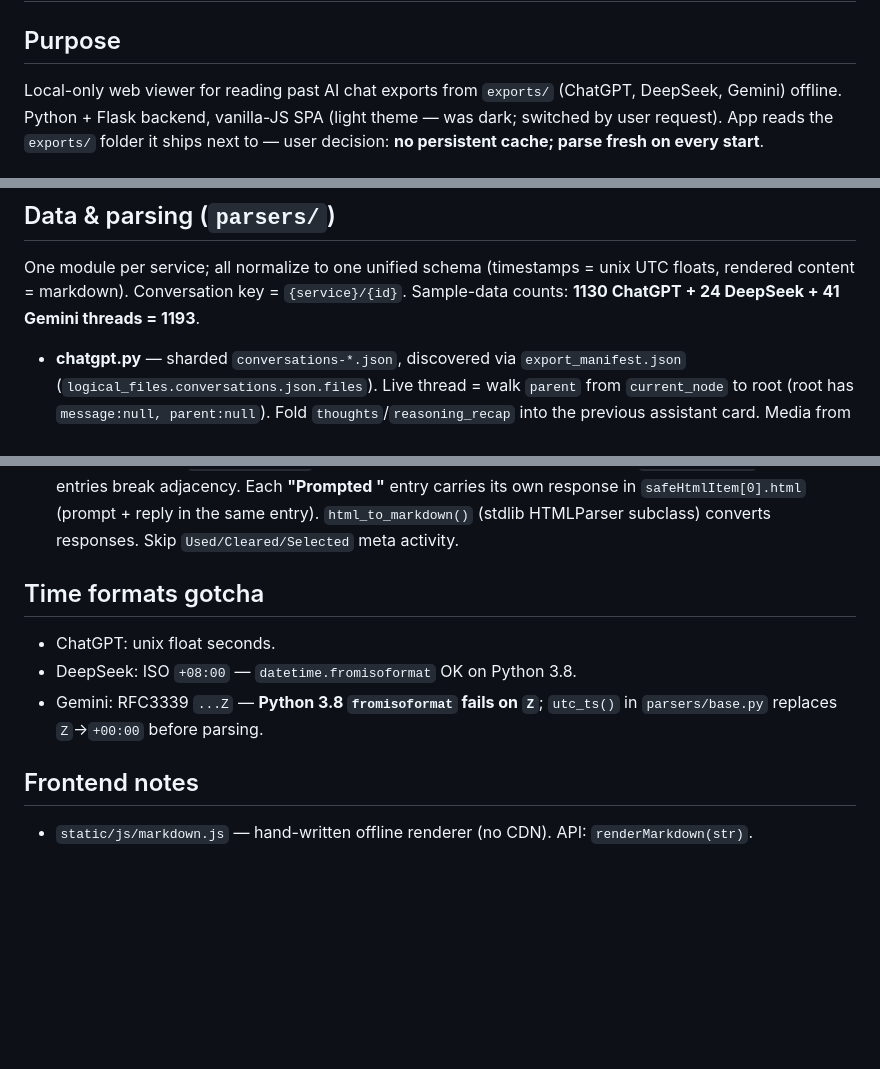
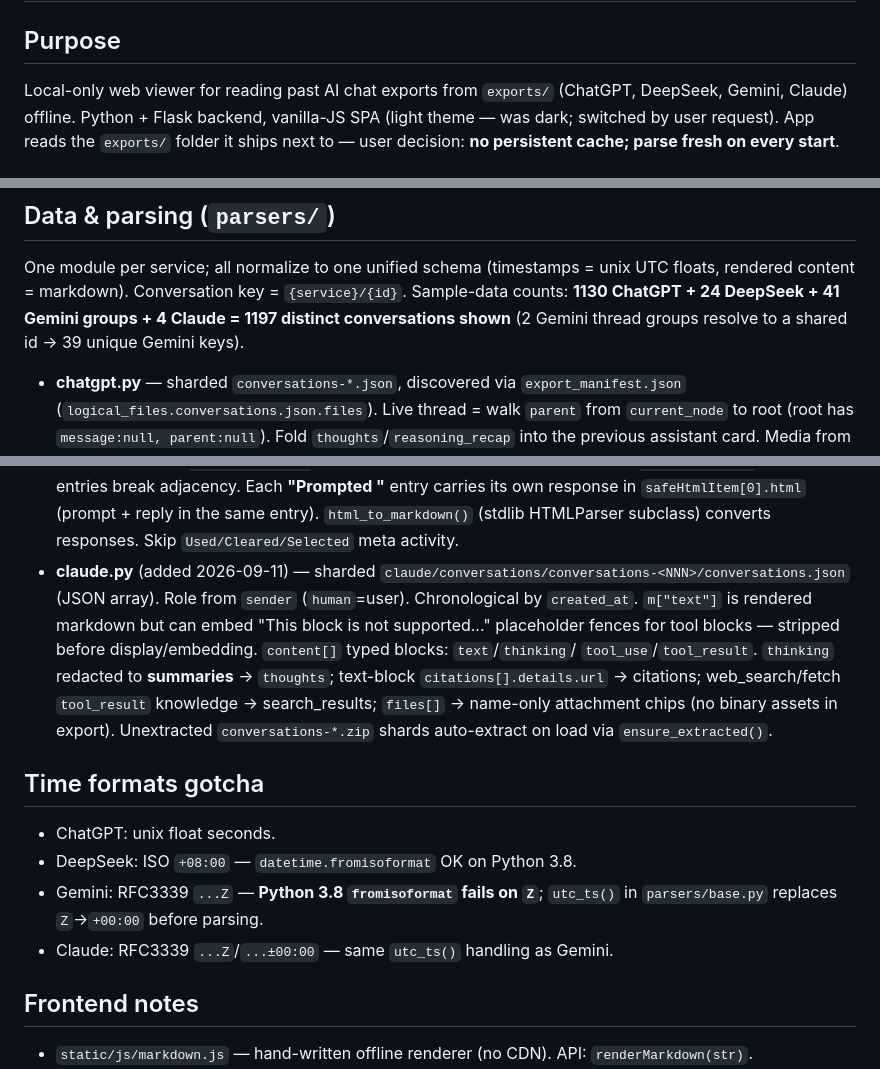
Before and after one commit to systems1/aichatretro, a Markdown page: CLAUDE.md, 3 parts joined by grey strips. Rendered like a GitHub page; blank space fills up the shorter version.

```diff
--- a/CLAUDE.md
+++ b/CLAUDE.md
@@ -1,7 +1,7 @@
 # CLAUDE.md — AI-Chat-Retro project notes
 
 ## Purpose
-Local-only web viewer for reading past AI chat exports from `exports/` (ChatGPT, DeepSeek, Gemini)
+Local-only web viewer for reading past AI chat exports from `exports/` (ChatGPT, DeepSeek, Gemini, Claude)
 offline. Python + Flask backend, vanilla-JS SPA (light theme — was dark; switched by user request).
 App reads the `exports/` folder it ships next to — user decision: **no persistent cache; parse fresh
 on every start**.
@@ -43,7 +43,8 @@ browser action — the parse is a blocking one-time step at boot. After that:
 ## Data & parsing (`parsers/`)
 One module per service; all normalize to one unified schema (timestamps = unix UTC floats,
 rendered content = markdown). Conversation key = `{service}/{id}`.
-Sample-data counts: **1130 ChatGPT + 24 DeepSeek + 41 Gemini threads = 1193**.
+Sample-data counts: **1130 ChatGPT + 24 DeepSeek + 41 Gemini groups + 4 Claude = 1197 distinct
+conversations shown** (2 Gemini thread groups resolve to a shared id → 39 unique Gemini keys).
 
 - **chatgpt.py** — sharded `conversations-*.json`, discovered via `export_manifest.json`
   (`logical_files.conversations.json.files`). Live thread = walk `parent` from `current_node`
@@ -58,12 +59,21 @@ Sample-data counts: **1130 ChatGPT + 24 DeepSeek + 41 Gemini threads = 1193**.
   `details[0].url`; no-url entries break adjacency. Each **"Prompted "** entry carries its own
   response in `safeHtmlItem[0].html` (prompt + reply in the same entry). `html_to_markdown()`
   (stdlib HTMLParser subclass) converts responses. Skip `Used/Cleared/Selected` meta activity.
+- **claude.py** (added 2026-09-11) — sharded `claude/conversations/conversations-<NNN>/conversations.json`
+  (JSON array). Role from `sender` (`human`=user). Chronological by `created_at`. `m["text"]` is
+  rendered markdown but can embed "This block is not supported..." placeholder fences for tool
+  blocks — stripped before display/embedding. `content[]` typed blocks: `text`/`thinking`/
+  `tool_use`/`tool_result`. `thinking` redacted to **summaries** → `thoughts`; text-block
+  `citations[].details.url` → citations; web_search/fetch `tool_result` knowledge → search_results;
+  `files[]` → name-only attachment chips (no binary assets in export). Unextracted
+  `conversations-*.zip` shards auto-extract on load via `ensure_extracted()`.
 
 ## Time formats gotcha
 - ChatGPT: unix float seconds.
 - DeepSeek: ISO `+08:00` — `datetime.fromisoformat` OK on Python 3.8.
 - Gemini: RFC3339 `...Z` — **Python 3.8 `fromisoformat` fails on `Z`**; `utc_ts()` in
   `parsers/base.py` replaces `Z`→`+00:00` before parsing.
+- Claude: RFC3339 `...Z`/`...±00:00` — same `utc_ts()` handling as Gemini.
 
 ## Frontend notes
 - `static/js/markdown.js` — hand-written offline renderer (no CDN). API: `renderMarkdown(str)`.
```
Also changed, not shown: PLAN.md (+13 -4 lines), Readme.md (+13 -8 lines), txtdata/aichatretro-ui.JPG, 5 other files.
